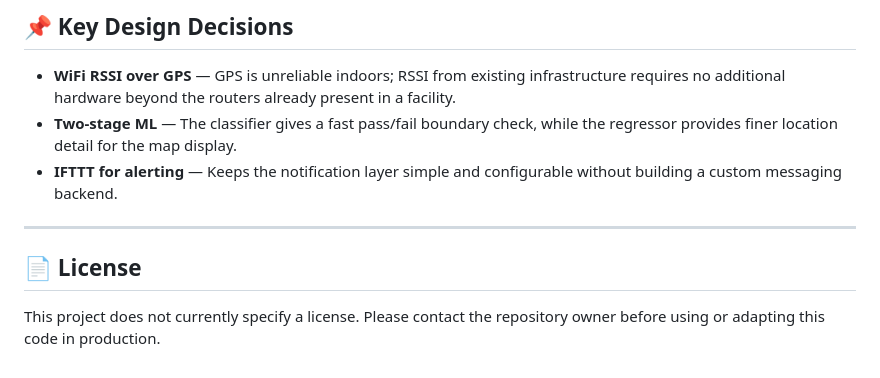
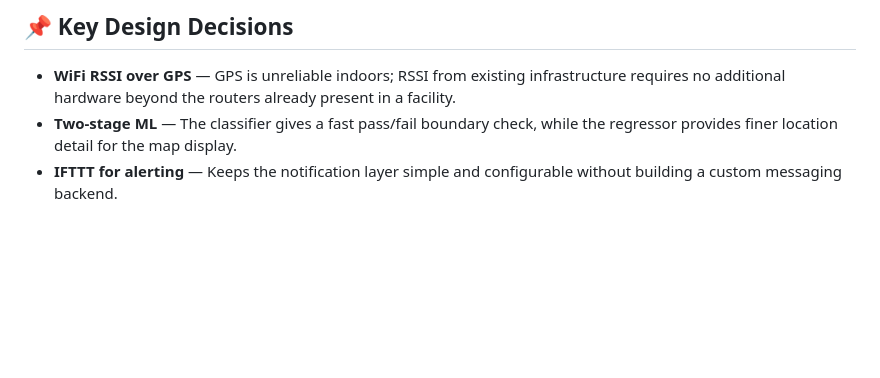
Before and after one commit to arya18mak/Geofencing-using-IoT, a Markdown page: README.md, the part around the change. Rendered like a GitHub page; blank space fills up the shorter version.

```diff
--- a/README.md
+++ b/README.md
@@ -140,9 +140,3 @@ git push heroku master
 - **WiFi RSSI over GPS** — GPS is unreliable indoors; RSSI from existing infrastructure requires no additional hardware beyond the routers already present in a facility.
 - **Two-stage ML** — The classifier gives a fast pass/fail boundary check, while the regressor provides finer location detail for the map display.
 - **IFTTT for alerting** — Keeps the notification layer simple and configurable without building a custom messaging backend.
-
----
-
-## 📄 License
-
-This project does not currently specify a license. Please contact the repository owner before using or adapting this code in production.
```
